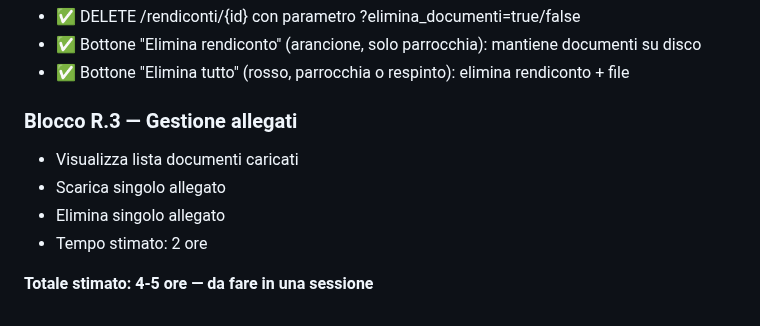
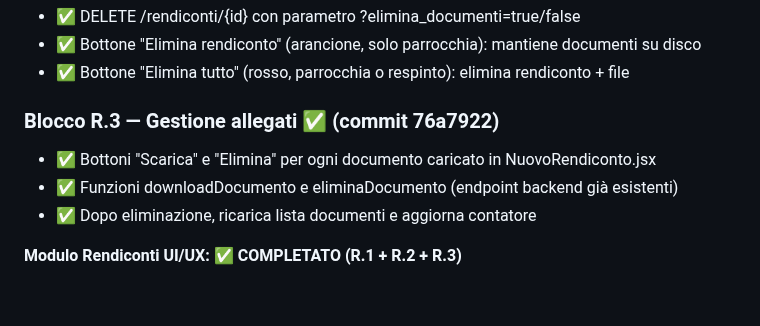
Before and after one commit to DiocesiCaltagirone/ecclesia, a Markdown page: REFACTORING_PLAN.md, the part around the change. GitHub-like rendering.

Commit message:
docs: R.3 completato — modulo rendiconti UI/UX finito
Co-Authored-By: Claude Opus 4.6 <noreply@anthropic.com>

```diff
--- a/REFACTORING_PLAN.md
+++ b/REFACTORING_PLAN.md
@@ -270,10 +270,9 @@ Dopo ogni blocco di lavoro con Claude Code:
 - ✅ Bottone "Elimina rendiconto" (arancione, solo parrocchia): mantiene documenti su disco
 - ✅ Bottone "Elimina tutto" (rosso, parrocchia o respinto): elimina rendiconto + file
 
-### Blocco R.3 — Gestione allegati
-- Visualizza lista documenti caricati
-- Scarica singolo allegato
-- Elimina singolo allegato
-- Tempo stimato: 2 ore
+### Blocco R.3 — Gestione allegati ✅ (commit 76a7922)
+- ✅ Bottoni "Scarica" e "Elimina" per ogni documento caricato in NuovoRendiconto.jsx
+- ✅ Funzioni downloadDocumento e eliminaDocumento (endpoint backend già esistenti)
+- ✅ Dopo eliminazione, ricarica lista documenti e aggiorna contatore
 
-**Totale stimato: 4-5 ore — da fare in una sessione**
+**Modulo Rendiconti UI/UX: ✅ COMPLETATO (R.1 + R.2 + R.3)**
```
Also changed, not shown: CLAUDE.md (+5 -3 lines).
